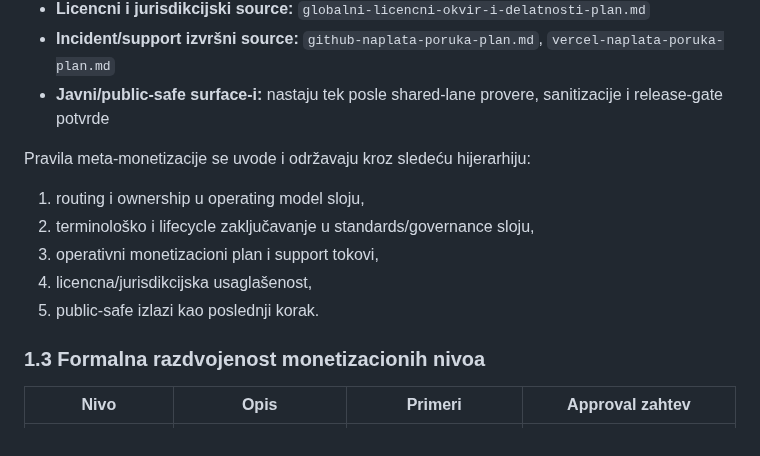
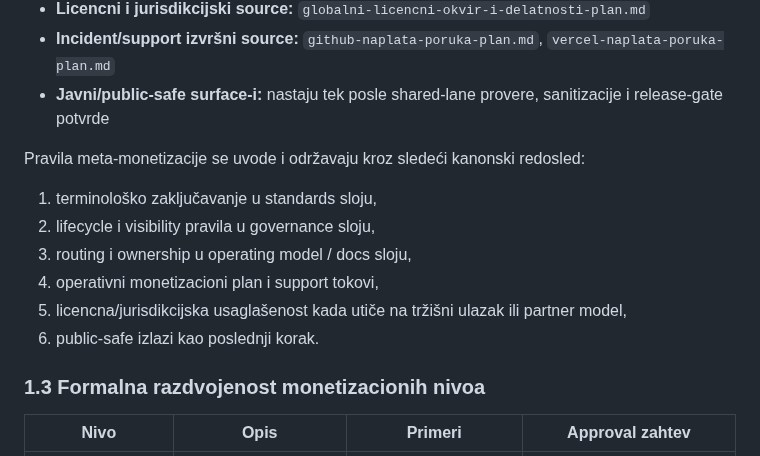
Before and after one commit to spaja86/Ai-Iq-World-Bank, a Markdown page: developer-creator-monetization-playbook-plan.md, the part around the change. Rendered like a GitHub page.

Commit message:
docs: align meta-monetization source order
Co-authored-by: spaja86 <33865972+spaja86@users.noreply.github.com>

```diff
--- a/developer-creator-monetization-playbook-plan.md
+++ b/developer-creator-monetization-playbook-plan.md
@@ -42,13 +42,14 @@ Ovaj dokument operacionalizuje “vrh programskog ekvivalenta” za Developer +
 - **Incident/support izvršni source:** `github-naplata-poruka-plan.md`, `vercel-naplata-poruka-plan.md`
 - **Javni/public-safe surface-i:** nastaju tek posle shared-lane provere, sanitizacije i release-gate potvrde
 
-Pravila meta-monetizacije se uvode i održavaju kroz sledeću hijerarhiju:
+Pravila meta-monetizacije se uvode i održavaju kroz sledeći kanonski redosled:
 
-1. routing i ownership u operating model sloju,
-2. terminološko i lifecycle zaključavanje u standards/governance sloju,
-3. operativni monetizacioni plan i support tokovi,
-4. licencna/jurisdikcijska usaglašenost,
-5. public-safe izlazi kao poslednji korak.
+1. terminološko zaključavanje u standards sloju,
+2. lifecycle i visibility pravila u governance sloju,
+3. routing i ownership u operating model / docs sloju,
+4. operativni monetizacioni plan i support tokovi,
+5. licencna/jurisdikcijska usaglašenost kada utiče na tržišni ulazak ili partner model,
+6. public-safe izlazi kao poslednji korak.
 
 ### 1.3 Formalna razdvojenost monetizacionih nivoa
 
```
